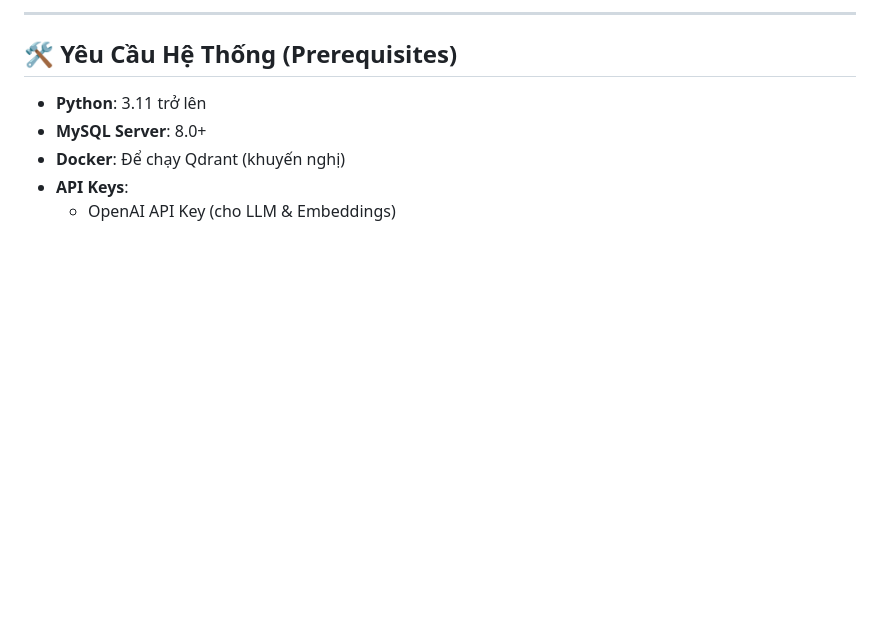
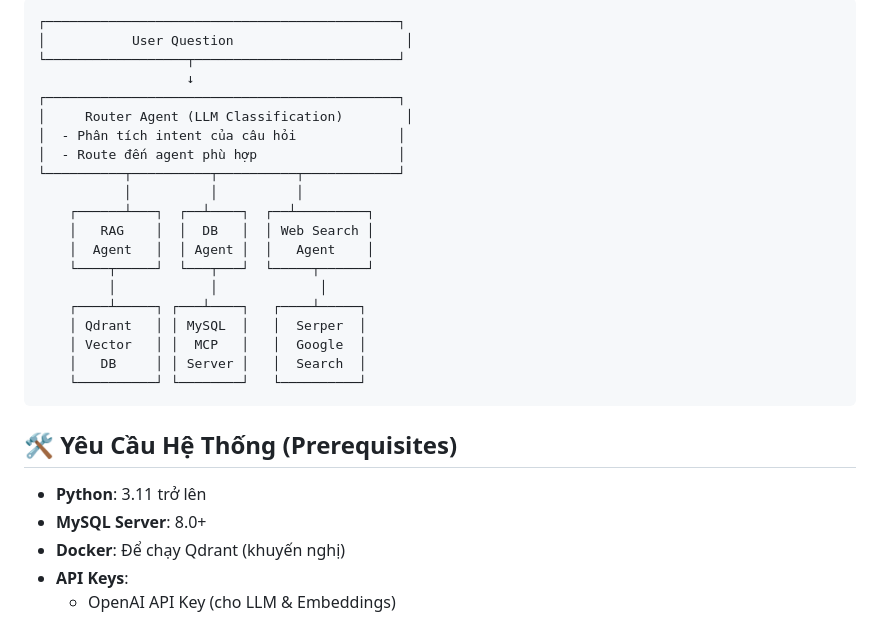
Before and after one commit to nd-wuangr26/-AGENTIC-STUDENT-s_VIRTUAL_ASSITANT, a Markdown page: README.md, the part around the change printed below. GitHub-like rendering; blank space fills up the shorter version.

Commit message:
FIX: readme

````diff
--- a/README.md
+++ b/README.md
@@ -61,6 +45,25 @@ graph TD
 ```
-
----
+┌─────────────────────────────────────────────┐
+│           User Question                      │
+└──────────────────┬──────────────────────────┘
+                   ↓
+┌─────────────────────────────────────────────┐
+│     Router Agent (LLM Classification)        │
+│  - Phân tích intent của câu hỏi             │
+│  - Route đến agent phù hợp                  │
+└──────────┬──────────┬──────────┬────────────┘
+           │          │          │
+    ┌──────┴───┐  ┌──┴────┐  ┌──┴─────────┐
+    │   RAG    │  │  DB   │  │ Web Search │
+    │  Agent   │  │ Agent │  │   Agent    │
+    └────┬─────┘  └───┬───┘  └─────┬──────┘
+         │            │             │
+    ┌────┴─────┐ ┌───┴────┐   ┌────┴─────┐
+    │ Qdrant   │ │ MySQL  │   │  Serper  │
+    │ Vector   │ │  MCP   │   │  Google  │
+    │   DB     │ │ Server │   │  Search  │
+    └──────────┘ └────────┘   └──────────┘
+```
 
 ## 🛠️ Yêu Cầu Hệ Thống (Prerequisites)
 
````
Also changed, not shown: other parts of README.md (+0 -16 lines).
